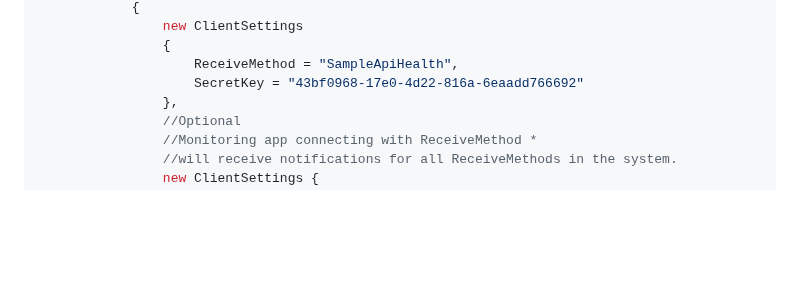
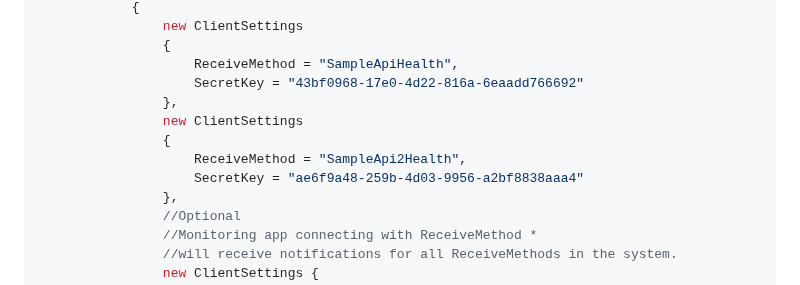
Before and after one commit to VeritasSoftware/LiveHealthChecks, a Markdown page: README.md, the part around the change. GitHub-like rendering; blank space fills up the shorter version.

```diff
--- a/README.md
+++ b/README.md
@@ -108,6 +108,11 @@ This way you do not need a Server shutdown to add a new Client Api to the system
                 {
                     ReceiveMethod = "SampleApiHealth",
                     SecretKey = "43bf0968-17e0-4d22-816a-6eaadd766692"
+                },
+                new ClientSettings
+                {
+                    ReceiveMethod = "SampleApi2Health",
+                    SecretKey = "ae6f9a48-259b-4d03-9956-a2bf8838aaa4"
                 },
                 //Optional
                 //Monitoring app connecting with ReceiveMethod *
```
